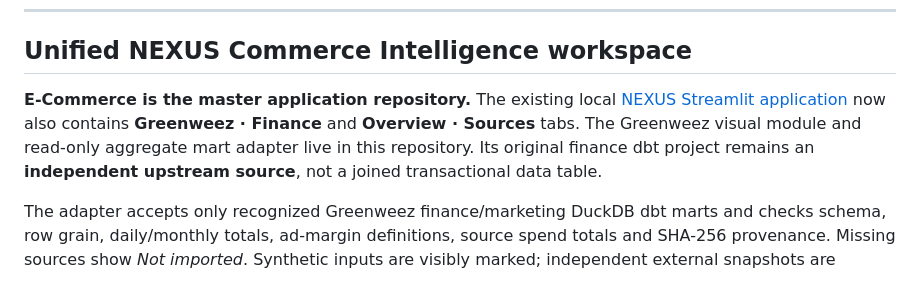
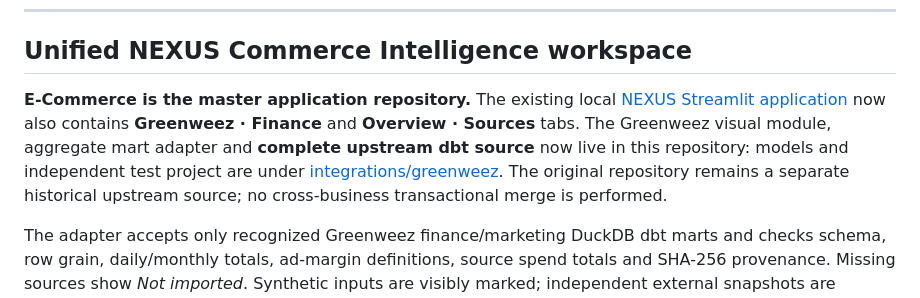
Before and after one commit to senanurcetin/E-commerce, a Markdown page: README.md, the part around the change. GitHub-like rendering.

Commit message:
docs: update unified Commerce workflows to use newly embedded Greenweez dbt source

```diff
--- a/README.md
+++ b/README.md
@@ -109,7 +109,7 @@ revenue against **40.6%** from new.
 
 ## Unified NEXUS Commerce Intelligence workspace
 
-**E-Commerce is the master application repository.** The existing local [NEXUS Streamlit application](dashboard/README.md) now also contains **Greenweez · Finance** and **Overview · Sources** tabs. The Greenweez visual module and read-only aggregate mart adapter live in this repository. Its original finance dbt project remains an **independent upstream source**, not a joined transactional data table.
+**E-Commerce is the master application repository.** The existing local [NEXUS Streamlit application](dashboard/README.md) now also contains **Greenweez · Finance** and **Overview · Sources** tabs. The Greenweez visual module, aggregate mart adapter and **complete upstream dbt source** now live in this repository: models and independent test project are under [integrations/greenweez](integrations/README.md). The original repository remains a separate historical upstream source; no cross-business transactional merge is performed.
 
 The adapter accepts only recognized Greenweez finance/marketing DuckDB dbt marts and checks schema, row grain, daily/monthly totals, ad-margin definitions, source spend totals and SHA-256 provenance. Missing sources show *Not imported*. Synthetic inputs are visibly marked; independent external snapshots are marked *UNVERIFIED* until the original warehouse and refund semantics are reconciled. TheLook order revenue, Greenweez finance, Olist and Commerce Lab opt-in interactions are **never summed or presented as one merchant's sales**.
 
```
